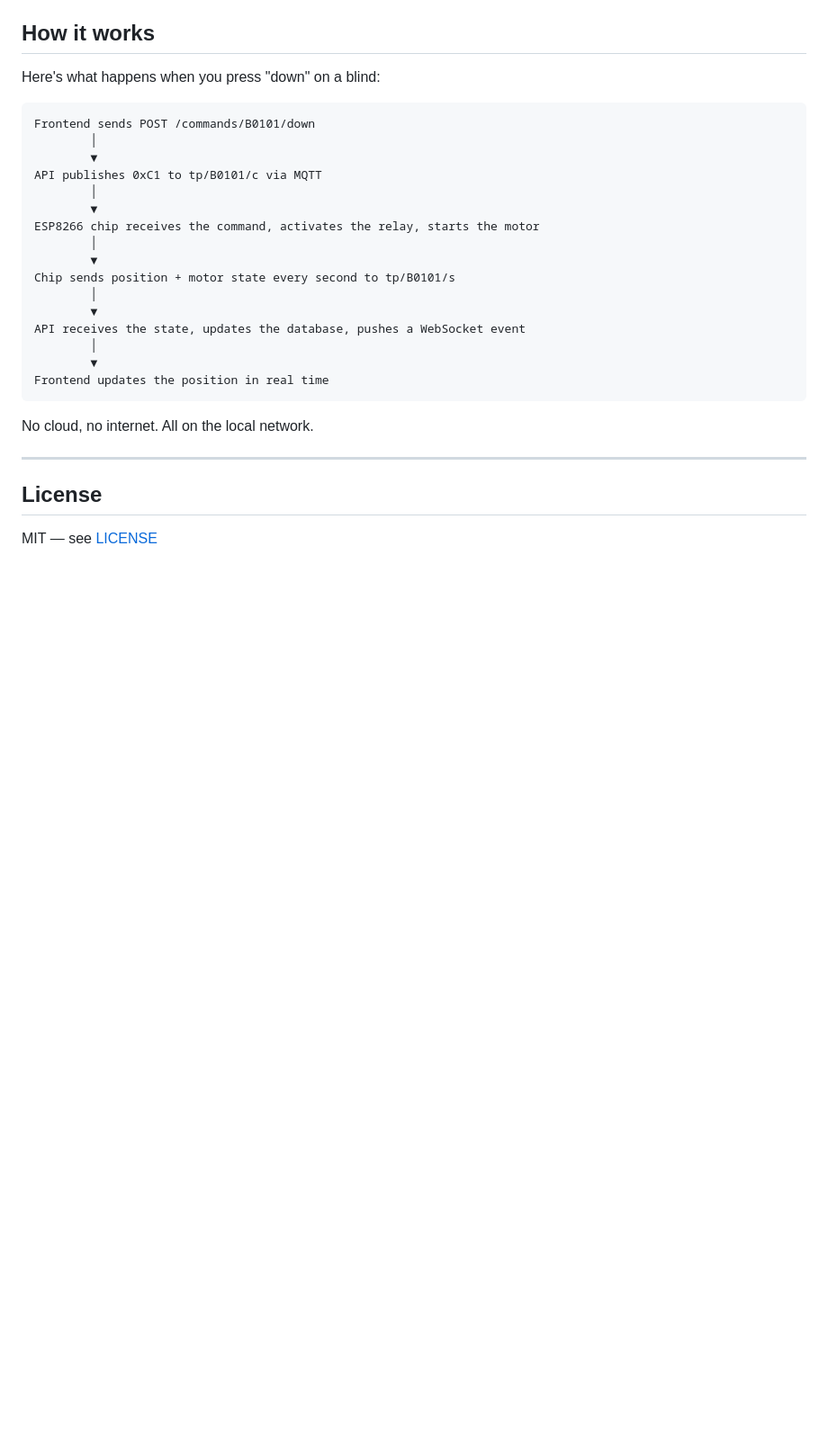
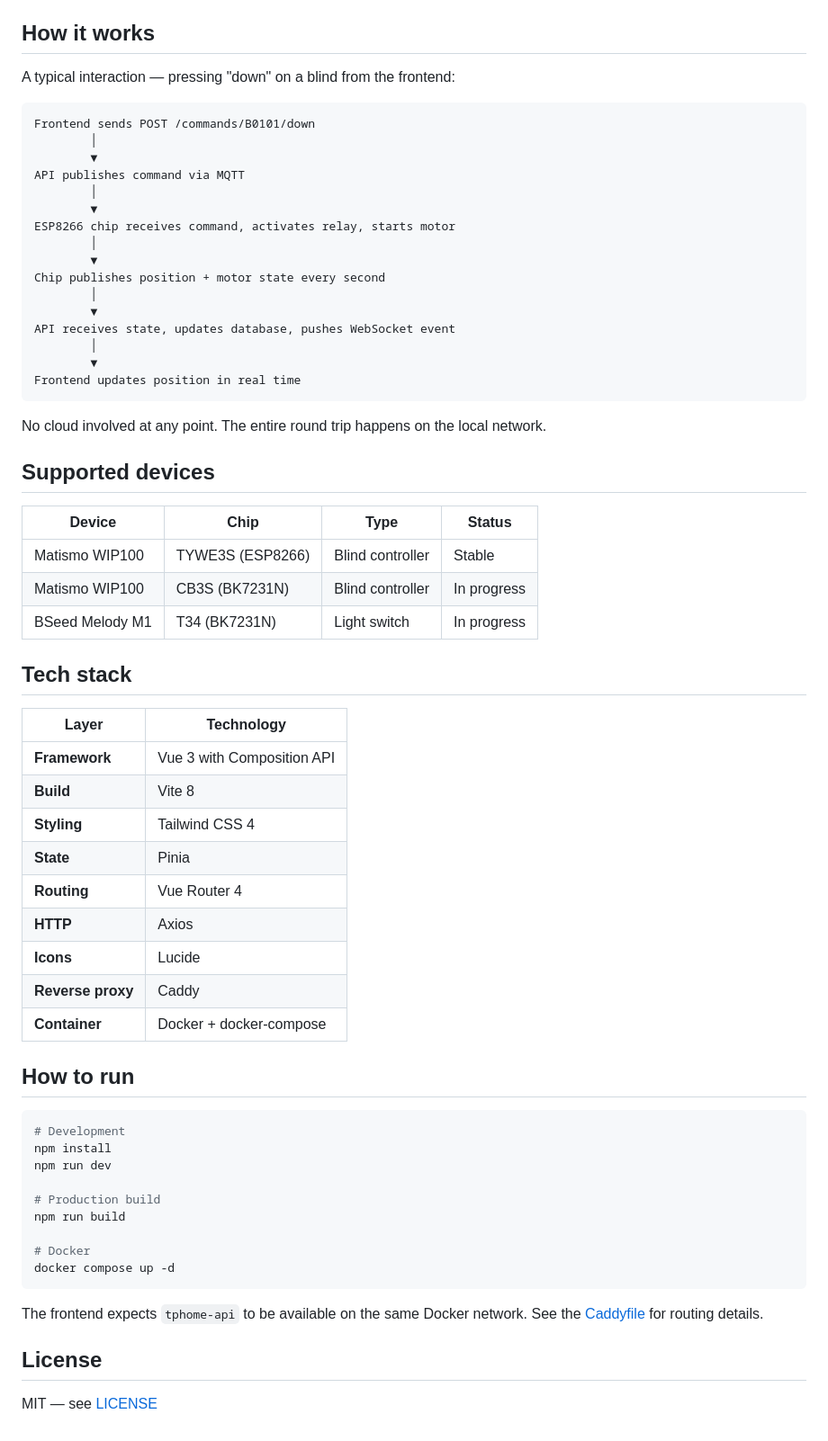
Before and after one commit to mtaibo/tphome, a Markdown page: README.md, the part around one of its changes. Shown at 90% size. Rendered like a GitHub page; blank space fills up the shorter version.

````diff
--- a/README.md
+++ b/README.md
@@ -96,30 +105,66 @@ Under development.
 
 ## How it works
 
-Here's what happens when you press "down" on a blind:
+A typical interaction — pressing "down" on a blind from the frontend:
 
 ```
 Frontend sends POST /commands/B0101/down
         │
         ▼
-API publishes 0xC1 to tp/B0101/c via MQTT
+API publishes command via MQTT
         │
         ▼
-ESP8266 chip receives the command, activates the relay, starts the motor
+ESP8266 chip receives command, activates relay, starts motor
         │
         ▼
-Chip sends position + motor state every second to tp/B0101/s
+Chip publishes position + motor state every second
         │
         ▼
-API receives the state, updates the database, pushes a WebSocket event
+API receives state, updates database, pushes WebSocket event
         │
         ▼
-Frontend updates the position in real time
+Frontend updates position in real time
 ```
 
-No cloud, no internet. All on the local network.
+No cloud involved at any point. The entire round trip happens on the local network.
 
----
+## Supported devices
+
+| Device | Chip | Type | Status |
+|---|---|---|---|
+| Matismo WIP100 | TYWE3S (ESP8266) | Blind controller | Stable |
+| Matismo WIP100 | CB3S (BK7231N) | Blind controller | In progress |
+| BSeed Melody M1 | T34 (BK7231N) | Light switch | In progress |
+
+## Tech stack
+
+| Layer | Technology |
+|---|---|
+| **Framework** | Vue 3 with Composition API |
+| **Build** | Vite 8 |
+| **Styling** | Tailwind CSS 4 |
+| **State** | Pinia |
+| **Routing** | Vue Router 4 |
+| **HTTP** | Axios |
+| **Icons** | Lucide |
+| **Reverse proxy** | Caddy |
+| **Container** | Docker + docker-compose |
+
+## How to run
+
+```bash
+# Development
+npm install
+npm run dev
+
+# Production build
+npm run build
+
+# Docker
+docker compose up -d
+```
+
+The frontend expects `tphome-api` to be available on the same Docker network. See the [Caddyfile](Caddyfile) for routing details.
 
 ## License
 
````
Also changed, not shown: other parts of README.md (+35 -26 lines), AGENTS.md (added, +116 -0 lines), docs/architecture.md (added, +167 -0 lines).
